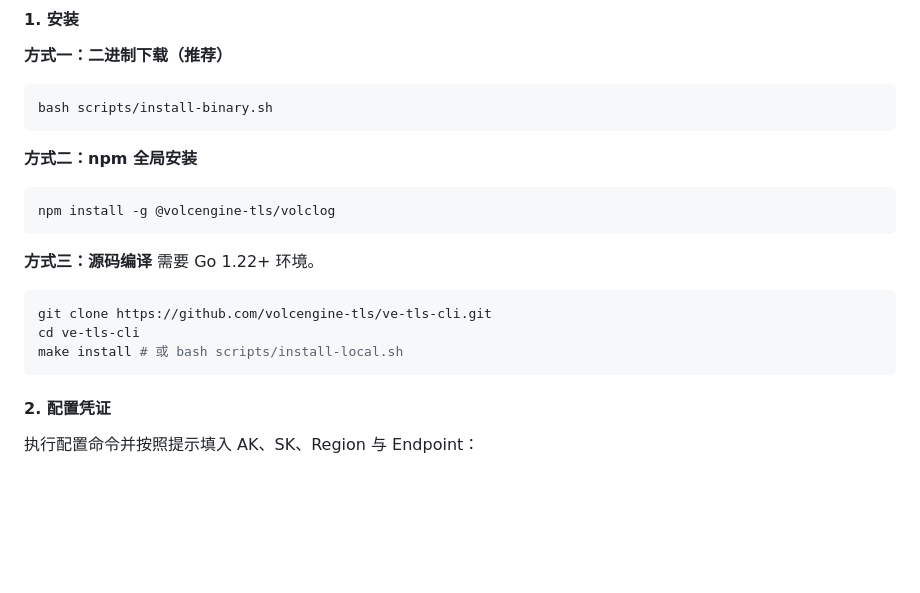
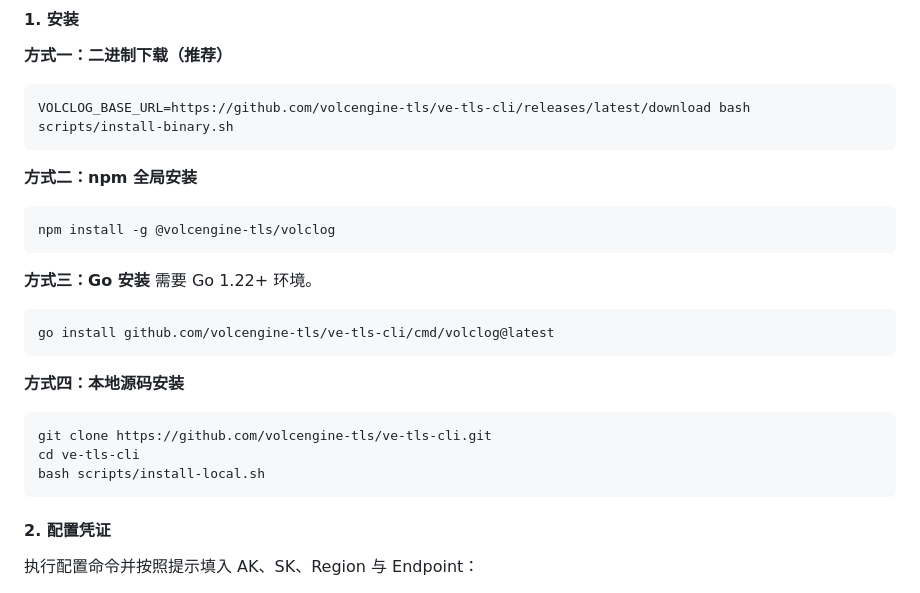
Before and after one commit to volcengine-tls/ve-tls-cli, a Markdown page: README_CN.md, the part around the change. Drawn GitHub-style; blank space fills up the shorter version.

````diff
--- a/README_CN.md
+++ b/README_CN.md
@@ -47,7 +47,7 @@
 #### 1. 安装
 **方式一：二进制下载（推荐）**
 ```bash
-bash scripts/install-binary.sh
+VOLCLOG_BASE_URL=https://github.com/volcengine-tls/ve-tls-cli/releases/latest/download bash scripts/install-binary.sh
 ```
 
 **方式二：npm 全局安装**
@@ -55,12 +55,17 @@ bash scripts/install-binary.sh
 npm install -g @volcengine-tls/volclog
 ```
 
-**方式三：源码编译**
+**方式三：Go 安装**
 需要 Go 1.22+ 环境。
+```bash
+go install github.com/volcengine-tls/ve-tls-cli/cmd/volclog@latest
+```
+
+**方式四：本地源码安装**
 ```bash
 git clone https://github.com/volcengine-tls/ve-tls-cli.git
 cd ve-tls-cli
-make install # 或 bash scripts/install-local.sh
+bash scripts/install-local.sh
 ```
 
 #### 2. 配置凭证
````
Also changed, not shown: README.md (+8 -3 lines).
